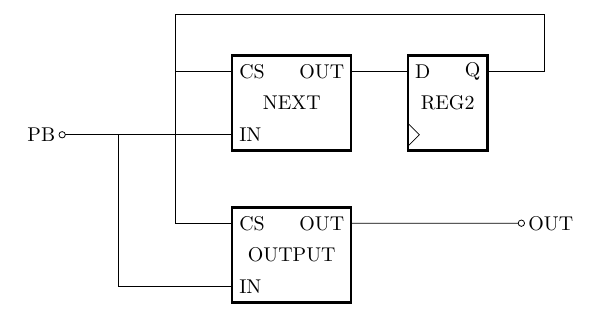
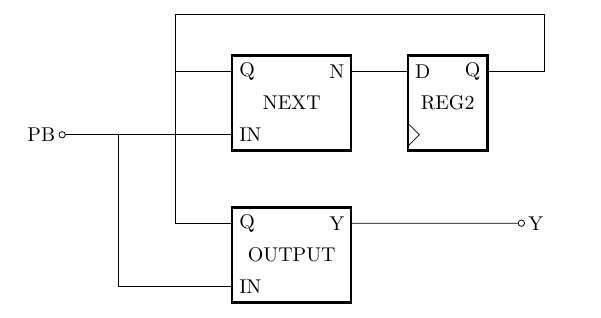
Before and after one commit to edstott/EEE1labs, a LaTeX figure (DECA/IssieStick/graphics/smgates.tex): the whole page. Compiled offline with pdfLaTeX.

Commit message:
Changed smgates to have the same notation as section4 (Q, N and Y for current state, next state, and outputs respectively)

```diff
--- a/DECA/IssieStick/graphics/smgates.tex
+++ b/DECA/IssieStick/graphics/smgates.tex
@@ -20,14 +20,14 @@
         \ctikzset{multipoles/dipchip/width=1.5}
         \node [dipchip,num pins=6, hide numbers, no topmark,external pins width=0,left=of state](nlogic){NEXT};
         \node [right] at (nlogic.bpin 3) {IN};
-        \node [right] at (nlogic.bpin 1) {CS};
-        \node [left] at (nlogic.bpin 6) {OUT};
+        \node [right] at (nlogic.bpin 1) {Q};
+        \node [left] at (nlogic.bpin 6) {N};
 
         \ctikzset{multipoles/dipchip/width=1.5}
         \node [dipchip,num pins=6, hide numbers, no topmark,external pins width=0,below=of nlogic,rounded corners](ologic){OUTPUT};
         \node [right] at (ologic.bpin 3) {IN};
-        \node [right] at (ologic.bpin 1) {CS};
-        \node [left] at (ologic.bpin 6) {OUT};
+        \node [right] at (ologic.bpin 1) {Q};
+        \node [left] at (ologic.bpin 6) {Y};
 
         \draw (state.bpin 6) -| ++(1,1)
         -| ($(nlogic.bpin 1) + (-1,0)$) coordinate (csfork)
@@ -40,7 +40,7 @@
         to[short,-o] ++(-1,0) node[left] {PB}
         (infork) |- (ologic.bpin 3);
 
-        \draw (ologic.bpin 6) to[short,-o] ++(3,0) node[right] {OUT};
+        \draw (ologic.bpin 6) to[short,-o] ++(3,0) node[right] {Y};
 
     \end{circuitikz}
 }
```
